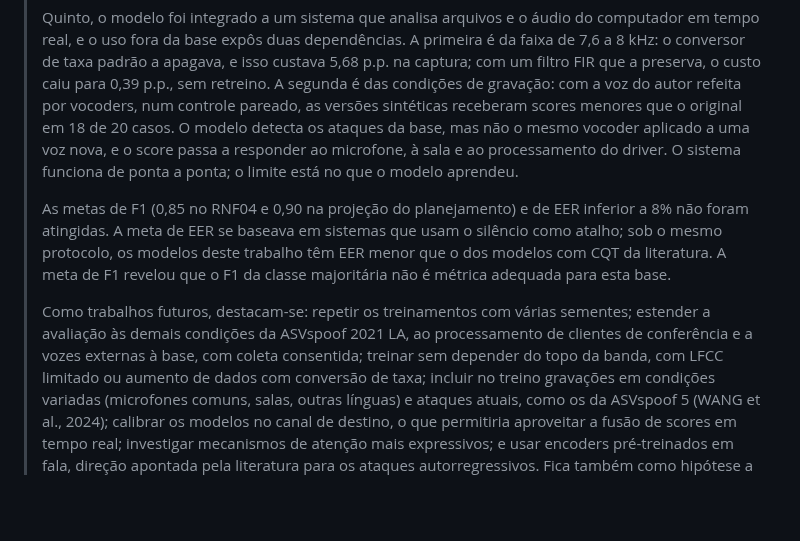
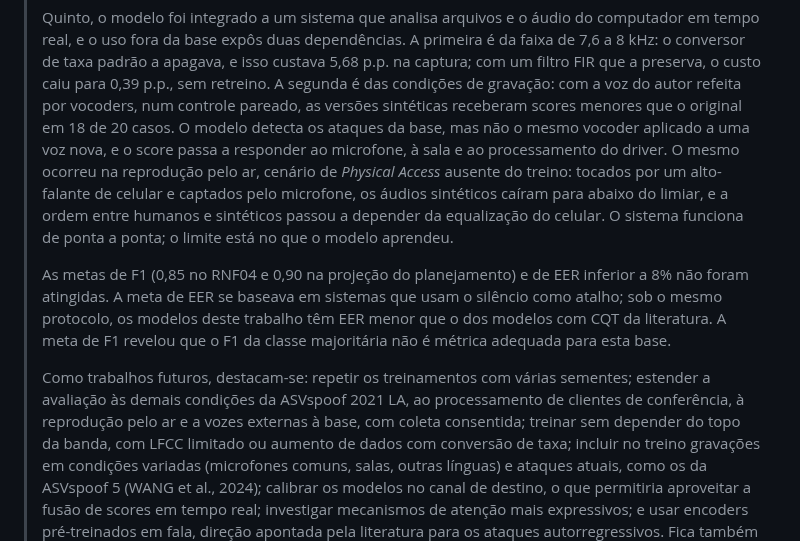
Before and after one commit to bert-0/DeepFakeAudioDetec, a Markdown page: ml/docs/TC2_REDACAO.md, the part around the change. GitHub-like rendering; blank space fills up the shorter version.

Commit message:
docs: conclusão do TC2 inclui a reprodução pelo ar
Co-Authored-By: Claude Opus 5.5 <noreply@anthropic.com>
Claude-Session: https://claude.ai/code/session_01WpWjBqj2we1V9Wf9Vi2vM4

```diff
--- a/ml/docs/TC2_REDACAO.md
+++ b/ml/docs/TC2_REDACAO.md
@@ -1163,7 +1163,10 @@ Fonte: Autoria própria.
 > sintéticas receberam scores menores que o original em 18 de 20 casos. O
 > modelo detecta os ataques da base, mas não o mesmo vocoder aplicado a uma voz
 > nova, e o score passa a responder ao microfone, à sala e ao processamento do
-> driver. O sistema funciona de ponta a ponta; o limite está no que o modelo
+> driver. O mesmo ocorreu na reprodução pelo ar, cenário de *Physical Access*
+> ausente do treino: tocados por um alto-falante de celular e captados pelo
+> microfone, os áudios sintéticos caíram para abaixo do limiar, e a ordem entre
+> humanos e sintéticos passou a depender da equalização do celular. O sistema funciona de ponta a ponta; o limite está no que o modelo
 > aprendeu.
 >
 > As metas de F1 (0,85 no RNF04 e 0,90 na projeção do planejamento) e de EER
@@ -1174,7 +1177,8 @@ Fonte: Autoria própria.
 >
 > Como trabalhos futuros, destacam-se: repetir os treinamentos com várias
 > sementes; estender a avaliação às demais condições da ASVspoof 2021 LA, ao
-> processamento de clientes de conferência e a vozes externas à base, com
+> processamento de clientes de conferência, à reprodução pelo ar e a vozes
+> externas à base, com
 > coleta consentida; treinar sem depender do topo da banda, com LFCC limitado
 > ou aumento de dados com conversão de taxa; incluir no treino gravações em
 > condições variadas (microfones comuns, salas, outras línguas) e ataques
```
